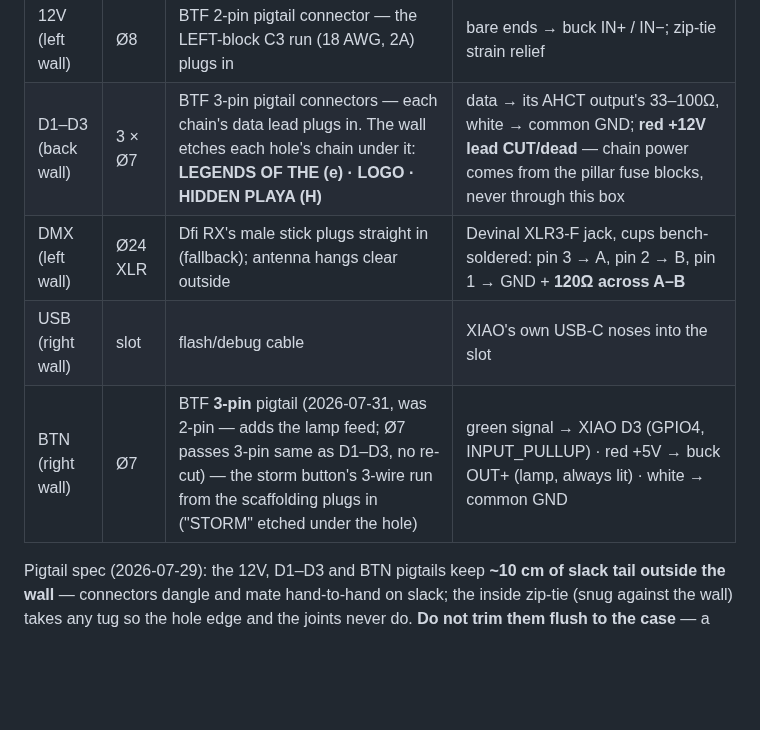
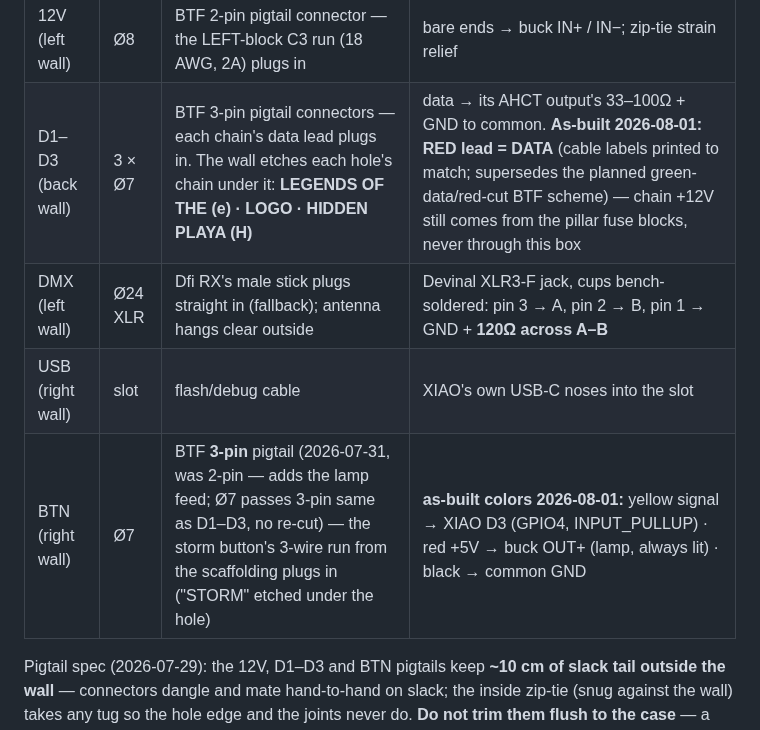
Before and after one commit to Coleslaw3557/lohp-maze, a Markdown page: wiring-guides/camp-sign-plan.md, the part around the change. Drawn GitHub-style; blank space fills up the shorter version.

```diff
--- a/wiring-guides/camp-sign-plan.md
+++ b/wiring-guides/camp-sign-plan.md
@@ -219,10 +219,10 @@ Everything plugs INTO the box; nothing sign-side is soldered in the field:
 | Port | Cut | Outside the wall | Inside the wall |
 |---|---|---|---|
 | 12V (left wall) | Ø8 | BTF 2-pin pigtail connector — the LEFT-block C3 run (18 AWG, 2A) plugs in | bare ends → buck IN+ / IN−; zip-tie strain relief |
-| D1–D3 (back wall) | 3 × Ø7 | BTF 3-pin pigtail connectors — each chain's data lead plugs in. The wall etches each hole's chain under it: **LEGENDS OF THE (e) · LOGO · HIDDEN PLAYA (H)** | data → its AHCT output's 33–100Ω, white → common GND; **red +12V lead CUT/dead** — chain power comes from the pillar fuse blocks, never through this box |
+| D1–D3 (back wall) | 3 × Ø7 | BTF 3-pin pigtail connectors — each chain's data lead plugs in. The wall etches each hole's chain under it: **LEGENDS OF THE (e) · LOGO · HIDDEN PLAYA (H)** | data → its AHCT output's 33–100Ω + GND to common. **As-built 2026-08-01: RED lead = DATA** (cable labels printed to match; supersedes the planned green-data/red-cut BTF scheme) — chain +12V still comes from the pillar fuse blocks, never through this box |
 | DMX (left wall) | Ø24 XLR | Dfi RX's male stick plugs straight in (fallback); antenna hangs clear outside | Devinal XLR3-F jack, cups bench-soldered: pin 3 → A, pin 2 → B, pin 1 → GND + **120Ω across A–B** |
 | USB (right wall) | slot | flash/debug cable | XIAO's own USB-C noses into the slot |
-| BTN (right wall) | Ø7 | BTF **3-pin** pigtail (2026-07-31, was 2-pin — adds the lamp feed; Ø7 passes 3-pin same as D1–D3, no re-cut) — the storm button's 3-wire run from the scaffolding plugs in ("STORM" etched under the hole) | green signal → XIAO D3 (GPIO4, INPUT_PULLUP) · red +5V → buck OUT+ (lamp, always lit) · white → common GND |
+| BTN (right wall) | Ø7 | BTF **3-pin** pigtail (2026-07-31, was 2-pin — adds the lamp feed; Ø7 passes 3-pin same as D1–D3, no re-cut) — the storm button's 3-wire run from the scaffolding plugs in ("STORM" etched under the hole) | **as-built colors 2026-08-01:** yellow signal → XIAO D3 (GPIO4, INPUT_PULLUP) · red +5V → buck OUT+ (lamp, always lit) · black → common GND |
 
 Pigtail spec (2026-07-29): the 12V, D1–D3 and BTN pigtails keep **~10 cm of
 slack tail outside the wall** — connectors dangle and mate hand-to-hand on
```
Also changed, not shown: wiring-guides/camp-sign-wiring-guide.md (+8 -7 lines).
